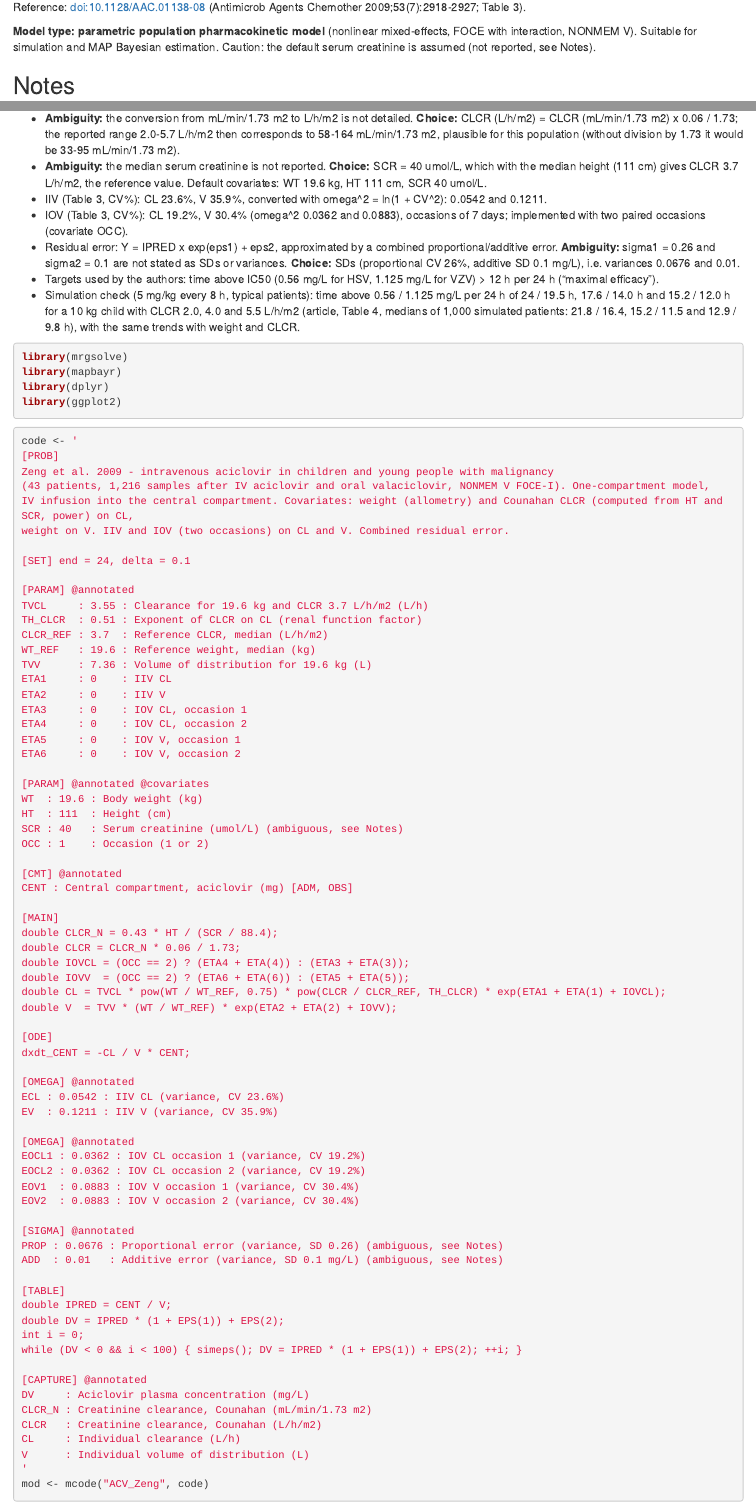
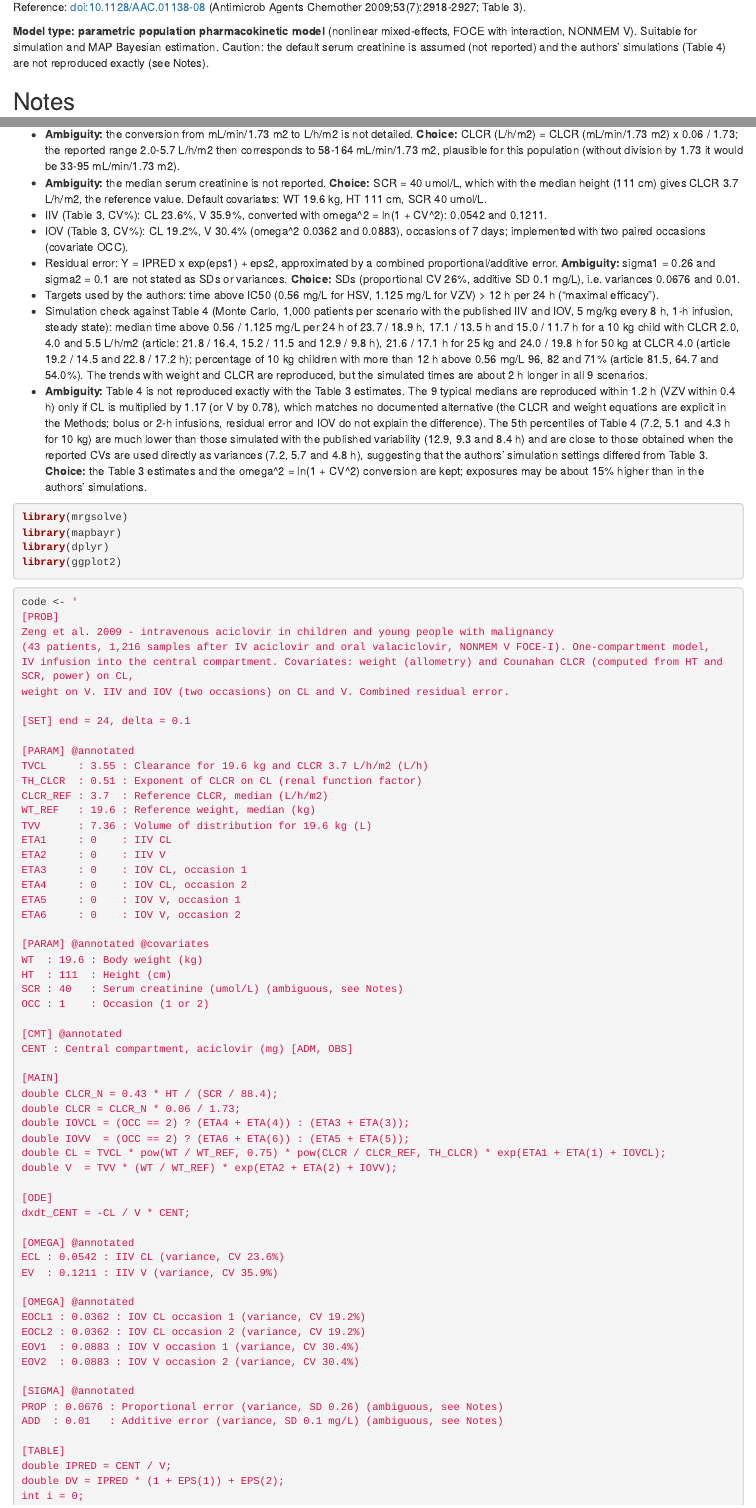
Before and after one commit to SAYADI-hamza/aciclovir, an R Markdown document (pediatrie/aciclovir_IV/models/ACV_Zeng.Rmd): the page in a window 1100 px wide, from 280 px down, and a second part further down, joined at a grey line. Rendered offline with R 4.5, knitr and Pandoc, with nearby package versions; some code elsewhere in the file could not run offline.

Commit message:
Zeng, Abdalla: document Monte Carlo checks against published simulations
Co-Authored-By: Claude Opus 5.5 <noreply@anthropic.com>
Claude-Session: https://claude.ai/code/session_01XHEJdDiSErgwWAawh5k7Be

````diff
--- a/pediatrie/aciclovir_IV/models/ACV_Zeng.Rmd
+++ b/pediatrie/aciclovir_IV/models/ACV_Zeng.Rmd
@@ -7,7 +7,7 @@
 
 Reference: doi:10.1128/AAC.01138-08 (Antimicrob Agents Chemother 2009;53(7):2918-2927; Table 3).
 
-**Model type: parametric population pharmacokinetic model** (nonlinear mixed-effects, FOCE with interaction, NONMEM V). Suitable for simulation and MAP Bayesian estimation. Caution: the default serum creatinine is assumed (not reported, see Notes).
+**Model type: parametric population pharmacokinetic model** (nonlinear mixed-effects, FOCE with interaction, NONMEM V). Suitable for simulation and MAP Bayesian estimation. Caution: the default serum creatinine is assumed (not reported) and the authors' simulations (Table 4) are not reproduced exactly (see Notes).
 
 ## Notes
 
@@ -22,7 +22,8 @@
 - IOV (Table 3, CV%): CL 19.2%, V 30.4% (omega^2 0.0362 and 0.0883), occasions of 7 days; implemented with two paired occasions (covariate OCC).
 - Residual error: Y = IPRED x exp(eps1) + eps2, approximated by a combined proportional/additive error. **Ambiguity:** sigma1 = 0.26 and sigma2 = 0.1 are not stated as SDs or variances. **Choice:** SDs (proportional CV 26%, additive SD 0.1 mg/L), i.e. variances 0.0676 and 0.01.
 - Targets used by the authors: time above IC50 (0.56 mg/L for HSV, 1.125 mg/L for VZV) > 12 h per 24 h ("maximal efficacy").
-- Simulation check (5 mg/kg every 8 h, typical patients): time above 0.56 / 1.125 mg/L per 24 h of 24 / 19.5 h, 17.6 / 14.0 h and 15.2 / 12.0 h for a 10 kg child with CLCR 2.0, 4.0 and 5.5 L/h/m2 (article, Table 4, medians of 1,000 simulated patients: 21.8 / 16.4, 15.2 / 11.5 and 12.9 / 9.8 h), with the same trends with weight and CLCR.
+- Simulation check against Table 4 (Monte Carlo, 1,000 patients per scenario with the published IIV and IOV, 5 mg/kg every 8 h, 1-h infusion, steady state): median time above 0.56 / 1.125 mg/L per 24 h of 23.7 / 18.9 h, 17.1 / 13.5 h and 15.0 / 11.7 h for a 10 kg child with CLCR 2.0, 4.0 and 5.5 L/h/m2 (article: 21.8 / 16.4, 15.2 / 11.5 and 12.9 / 9.8 h), 21.6 / 17.1 h for 25 kg and 24.0 / 19.8 h for 50 kg at CLCR 4.0 (article 19.2 / 14.5 and 22.8 / 17.2 h); percentage of 10 kg children with more than 12 h above 0.56 mg/L 96, 82 and 71% (article 81.5, 64.7 and 54.0%). The trends with weight and CLCR are reproduced, but the simulated times are about 2 h longer in all 9 scenarios.
+- **Ambiguity:** Table 4 is not reproduced exactly with the Table 3 estimates. The 9 typical medians are reproduced within 1.2 h (VZV within 0.4 h) only if CL is multiplied by 1.17 (or V by 0.78), which matches no documented alternative (the CLCR and weight equations are explicit in the Methods; bolus or 2-h infusions, residual error and IOV do not explain the difference). The 5th percentiles of Table 4 (7.2, 5.1 and 4.3 h for 10 kg) are much lower than those simulated with the published variability (12.9, 9.3 and 8.4 h) and are close to those obtained when the reported CVs are used directly as variances (7.2, 5.7 and 4.8 h), suggesting that the authors' simulation settings differed from Table 3. **Choice:** the Table 3 estimates and the omega^2 = ln(1 + CV^2) conversion are kept; exposures may be about 15% higher than in the authors' simulations.
 
 ```{r setup, message = FALSE}
 library(mrgsolve)
--- a/pediatrie/valaciclovir_VO/models/VACV_Zeng.Rmd
+++ b/pediatrie/valaciclovir_VO/models/VACV_Zeng.Rmd
@@ -7,7 +7,7 @@
 
 Reference: doi:10.1128/AAC.01138-08 (Antimicrob Agents Chemother 2009;53(7):2918-2927; Table 3).
 
-**Model type: parametric population pharmacokinetic model** (nonlinear mixed-effects, FOCE with interaction, NONMEM V). Suitable for simulation and MAP Bayesian estimation. Caution: the default serum creatinine is assumed and the dose unit of the bioavailability is not stated (see Notes).
+**Model type: parametric population pharmacokinetic model** (nonlinear mixed-effects, FOCE with interaction, NONMEM V). Suitable for simulation and MAP Bayesian estimation. Caution: the default serum creatinine is assumed, the dose unit of the bioavailability is not stated and the authors' simulations (Table 5) are not reproduced exactly (see Notes).
 
 ## Notes
 
@@ -24,7 +24,8 @@
 - IOV (Table 3, CV%): CL 19.2%, V 30.4% (omega^2 0.0362 and 0.0883), occasions of 7 days; implemented with two paired occasions (covariate OCC).
 - Residual error: Y = IPRED x exp(eps1) + eps2, approximated by a combined proportional/additive error. **Ambiguity:** sigma1 = 0.26 and sigma2 = 0.1 are not stated as SDs or variances. **Choice:** SDs (proportional CV 26%, additive SD 0.1 mg/L), i.e. variances 0.0676 and 0.01.
 - Targets used by the authors: time above IC50 (0.56 mg/L for HSV, 1.125 mg/L for VZV) > 12 h per 24 h ("maximal efficacy").
-- Simulation check (10 mg/kg twice daily, typical patients): time above 0.56 / 1.125 mg/L per 24 h of 18.7 / 14.9 h, 14.7 / 11.4 h and 13.2 / 10.2 h for a 10 kg child with CLCR 2.0, 4.0 and 5.5 L/h/m2 (article, Table 5, medians of 1,000 simulated patients: 16.1 / 12.6, 11.3 / 8.8 and 9.6 / 7.5 h).
+- Simulation check against Table 5 (Monte Carlo, 2,000 patients per scenario with the published IIV and IOV, 10 mg/kg twice daily, steady state): median time above 0.56 / 1.125 mg/L per 24 h of 19.2 / 14.6 h, 14.8 / 11.0 h and 13.4 / 9.8 h for a 10 kg child with CLCR 2.0, 4.0 and 5.5 L/h/m2 (article: 16.1 / 12.6, 11.3 / 8.8 and 9.6 / 7.5 h), 18.0 / 13.8 h for 25 kg and 20.2 / 15.4 h for 50 kg at CLCR 4.0 (article 14.2 / 11.1 and 16.9 / 13.2 h).
+- **Ambiguity:** as for the IV route (see `pediatrie/aciclovir_IV/models/ACV_Zeng.Rmd`), the authors' simulations are not reproduced exactly: the simulated times are 2-4 h longer, and the published times decrease more steeply with CLCR than the model allows with ka 0.63 h-1 (Table 5 is matched by the typical patient only with ka about 3 h-1 and an effective F about 0.5, which contradicts Table 3). Without the molar conversion (MWR = 1) the discrepancy is about three times larger (sum of squared differences over the 18 typical medians 346 vs 119 h2), which supports the conversion. **Choice:** the Table 3 estimates with the molar conversion; exposures may be higher than in the authors' simulations.
 
 ```{r setup, message = FALSE}
 library(mrgsolve)
````
Also changed, not shown: pediatrie/aciclovir_IV/models/ACV_Abdalla.Rmd (+1 -0 lines), pediatrie/valaciclovir_VO/models/VACV_Abdalla.Rmd (+1 -0 lines).
